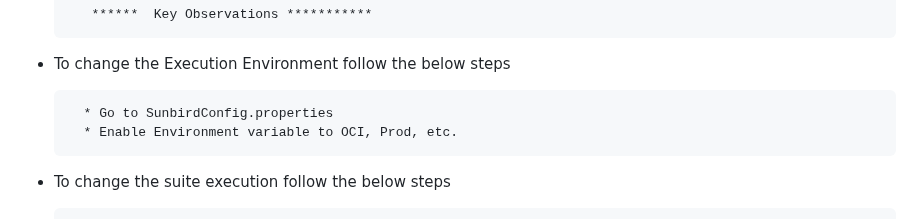
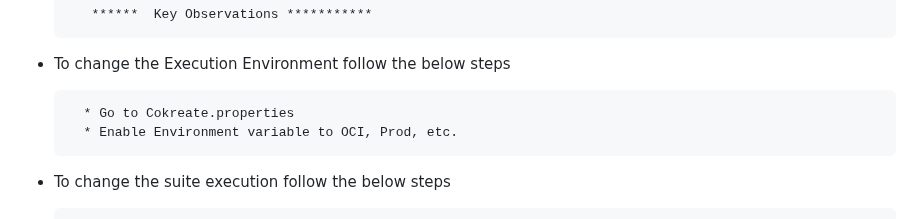
Before and after one commit to Sunbird-coKreat/cokreat-portal-automation, a Markdown page: README.md, the part around the change. Drawn GitHub-style.

```diff
--- a/README.md
+++ b/README.md
@@ -301,7 +301,7 @@ Click on 'Browse' option
 
  * To change the Execution Environment follow the below steps
 
-         * Go to SunbirdConfig.properties
+         * Go to Cokreate.properties
          * Enable Environment variable to OCI, Prod, etc.
 
 
```
